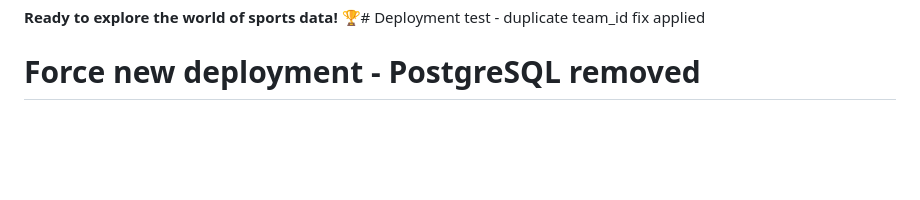
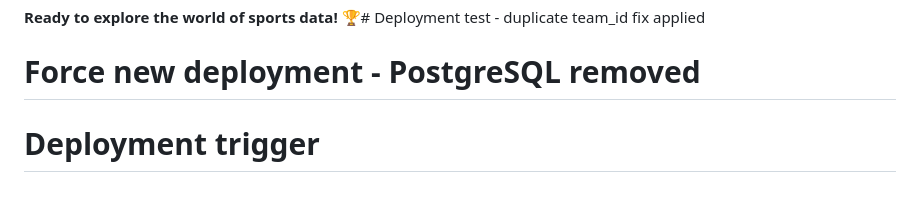
Before and after one commit to pbertain/sportspuff-v6, a Markdown page: README.md, the part around the change. Drawn GitHub-style; blank space fills up the shorter version.

Commit message:
Trigger deployment

```diff
--- a/README.md
+++ b/README.md
@@ -233,3 +233,4 @@ For questions or issues:
 
 **Ready to explore the world of sports data! 🏆**# Deployment test - duplicate team_id fix applied
 # Force new deployment - PostgreSQL removed
+# Deployment trigger
```
